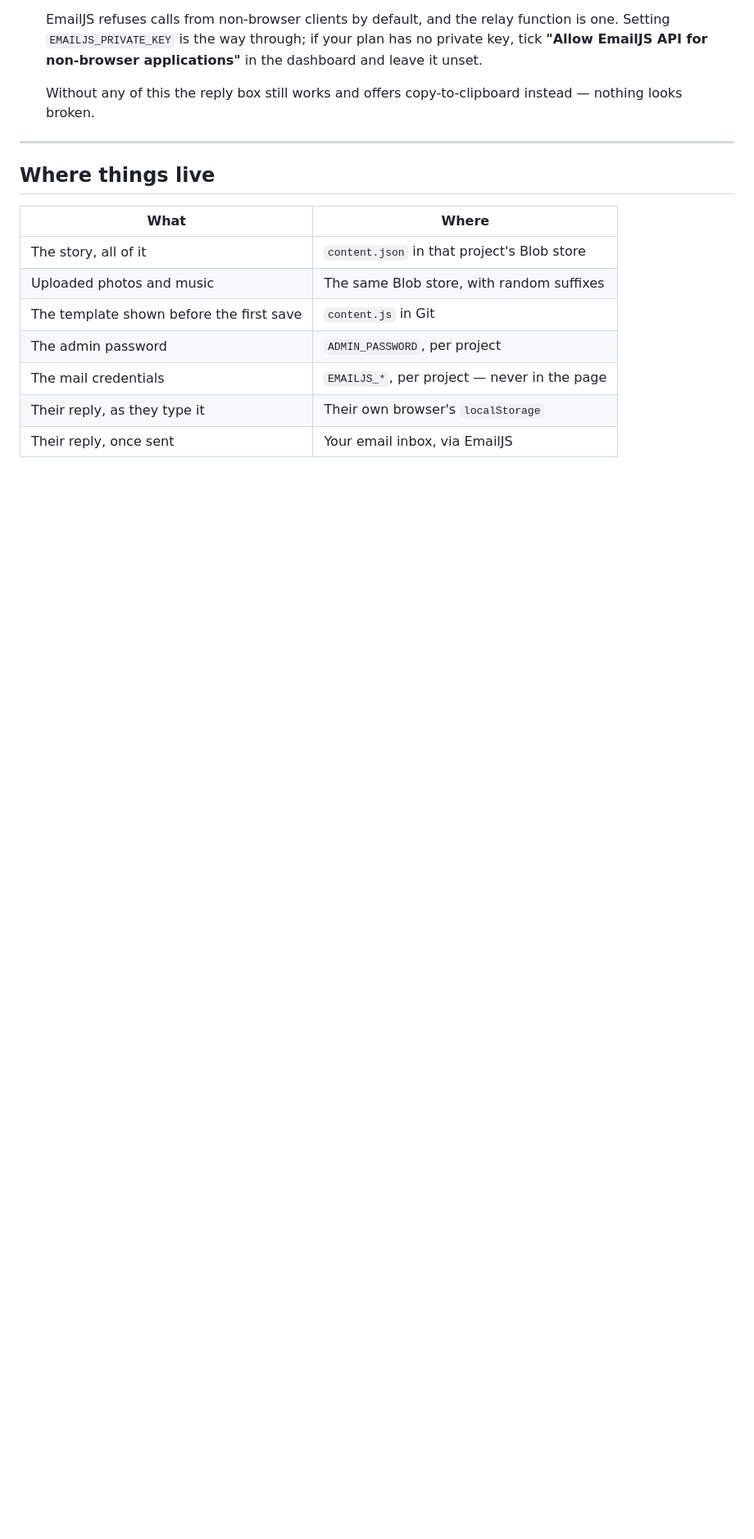
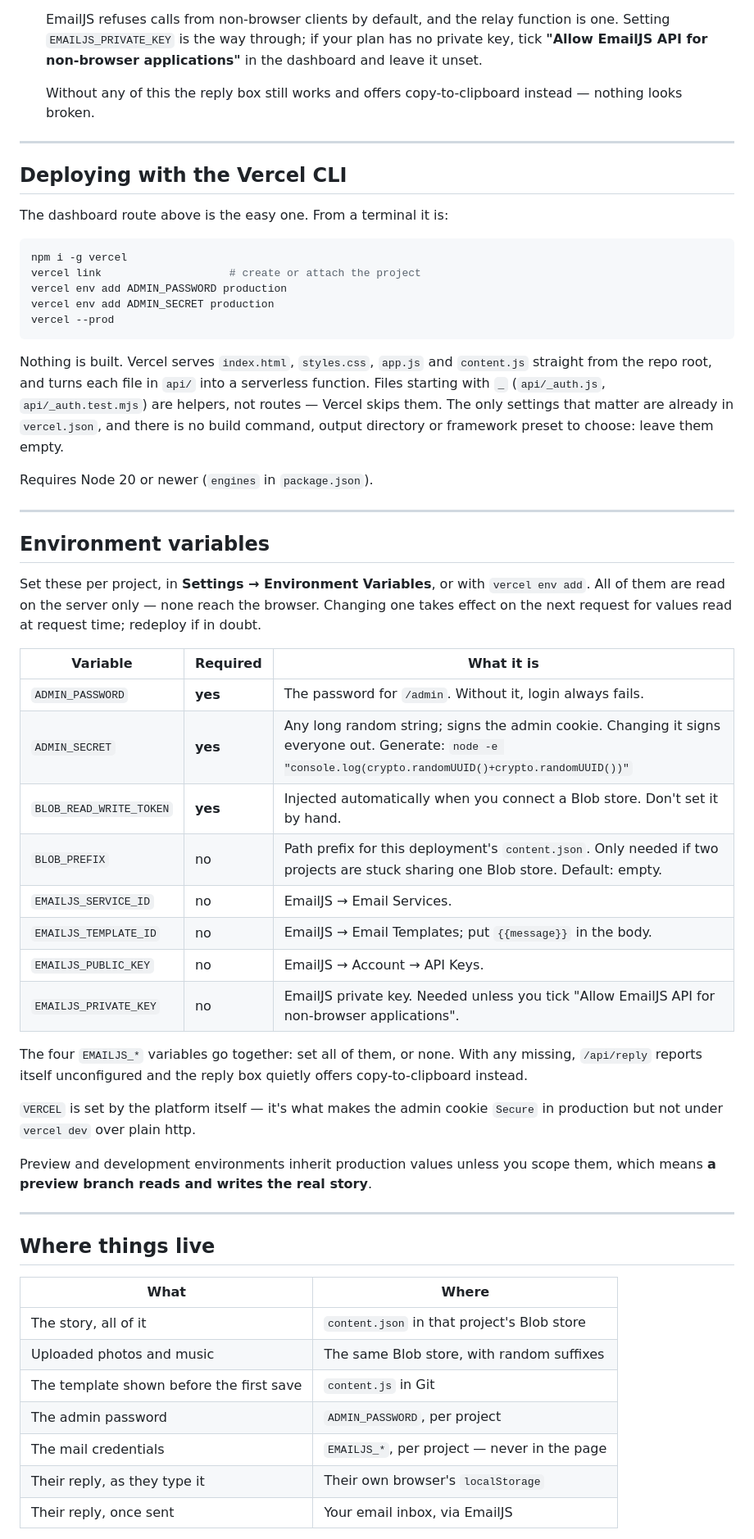
Before and after one commit to misbahpm03/intwohands, a Markdown page: README.md, the part around one of its changes. Shown at 82% size. Rendered like a GitHub page; blank space fills up the shorter version.

Commit message:
README: Vercel CLI deploy path and a full environment-variable table
No code change — the project already deploys as-is (static root, api/ as
serverless functions, `_`-prefixed helpers skipped, no build step). What was
missing was the documentation for it.

- New "Deploying with the Vercel CLI" section: link, env add, --prod, and the
  explicit note to leave build command, output directory and framework preset
  empty.
- New "Environment variables" section: all eight in one table with required
  vs optional, the all-or-none EmailJS rule, the platform-set VERCEL flag, and
  the warning that preview inherits production values.
- Dropped the preview-environment bullet from Notes, now covered above.

Co-Authored-By: Claude Opus 5 <noreply@anthropic.com>
Claude-Session: https://claude.ai/code/session_012wMQZfbCcZq551odShEmk7

````diff
--- a/README.md
+++ b/README.md
@@ -67,6 +67,59 @@ name on the envelope.
 
 ---
 
+## Deploying with the Vercel CLI
+
+The dashboard route above is the easy one. From a terminal it is:
+
+```bash
+npm i -g vercel
+vercel link                    # create or attach the project
+vercel env add ADMIN_PASSWORD production
+vercel env add ADMIN_SECRET production
+vercel --prod
+```
+
+Nothing is built. Vercel serves `index.html`, `styles.css`, `app.js` and
+`content.js` straight from the repo root, and turns each file in `api/` into a
+serverless function. Files starting with `_` (`api/_auth.js`,
+`api/_auth.test.mjs`) are helpers, not routes — Vercel skips them. The only
+settings that matter are already in `vercel.json`, and there is no build
+command, output directory or framework preset to choose: leave them empty.
+
+Requires Node 20 or newer (`engines` in `package.json`).
+
+---
+
+## Environment variables
+
+Set these per project, in **Settings → Environment Variables**, or with
+`vercel env add`. All of them are read on the server only — none reach the
+browser. Changing one takes effect on the next request for values read at
+request time; redeploy if in doubt.
+
+| Variable | Required | What it is |
+|---|---|---|
+| `ADMIN_PASSWORD` | **yes** | The password for `/admin`. Without it, login always fails. |
+| `ADMIN_SECRET` | **yes** | Any long random string; signs the admin cookie. Changing it signs everyone out. Generate: `node -e "console.log(crypto.randomUUID()+crypto.randomUUID())"` |
+| `BLOB_READ_WRITE_TOKEN` | **yes** | Injected automatically when you connect a Blob store. Don't set it by hand. |
+| `BLOB_PREFIX` | no | Path prefix for this deployment's `content.json`. Only needed if two projects are stuck sharing one Blob store. Default: empty. |
+| `EMAILJS_SERVICE_ID` | no | EmailJS → Email Services. |
+| `EMAILJS_TEMPLATE_ID` | no | EmailJS → Email Templates; put `{{message}}` in the body. |
+| `EMAILJS_PUBLIC_KEY` | no | EmailJS → Account → API Keys. |
+| `EMAILJS_PRIVATE_KEY` | no | EmailJS private key. Needed unless you tick "Allow EmailJS API for non-browser applications". |
+
+The four `EMAILJS_*` variables go together: set all of them, or none. With any
+missing, `/api/reply` reports itself unconfigured and the reply box quietly
+offers copy-to-clipboard instead.
+
+`VERCEL` is set by the platform itself — it's what makes the admin cookie
+`Secure` in production but not under `vercel dev` over plain http.
+
+Preview and development environments inherit production values unless you
+scope them, which means **a preview branch reads and writes the real story**.
+
+---
+
 ## Where things live
 
 | What | Where |
````
Also changed, not shown: other parts of README.md (+0 -2 lines).
